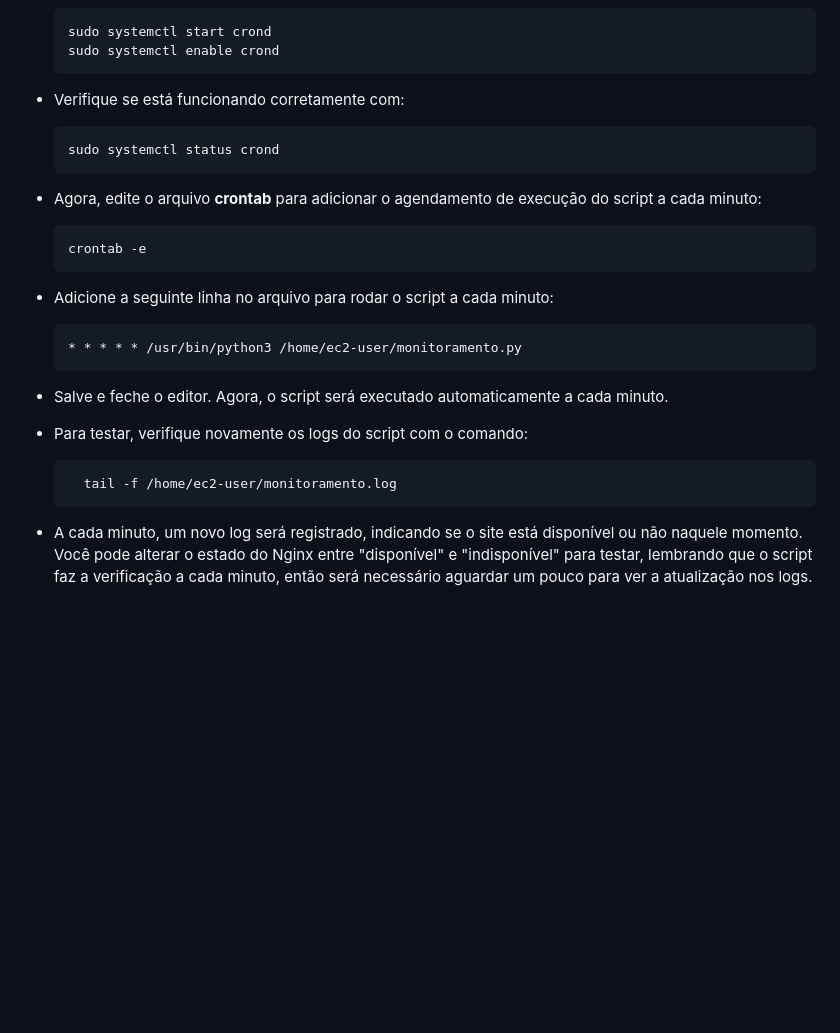
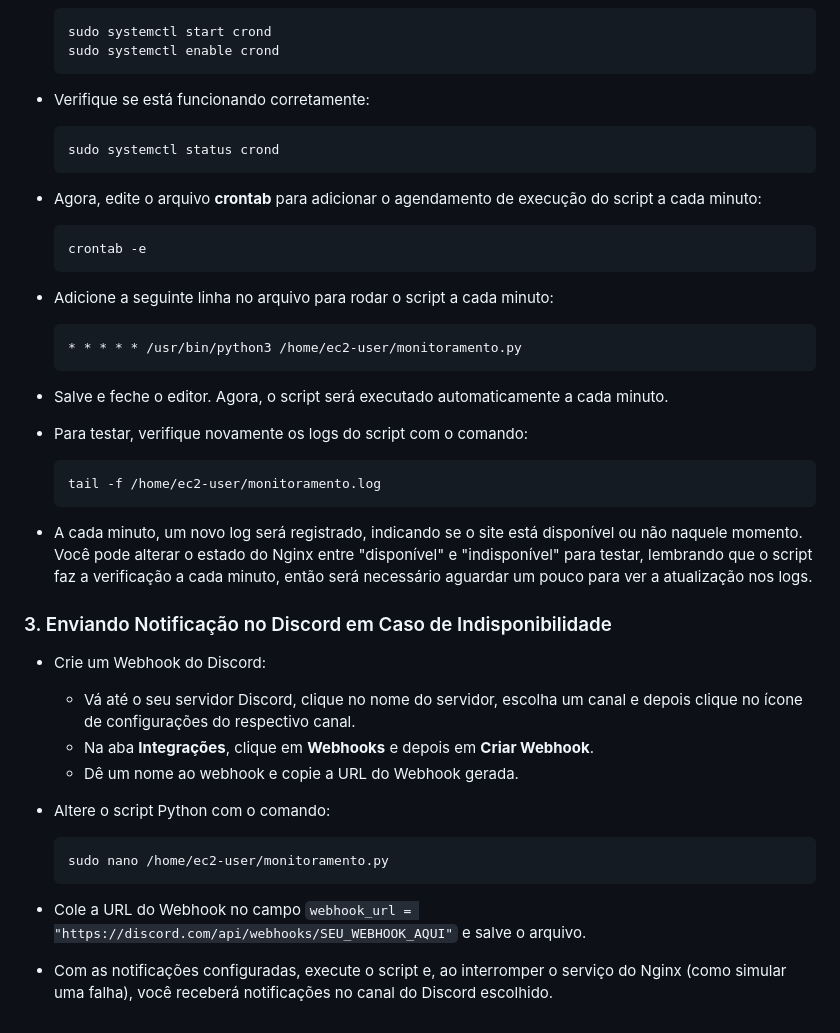
Before and after one commit to FelipeGalway/PB-Compass-Projeto-AWS-Linux, a Markdown page: README.md, the part around one of its changes. Rendered like a GitHub page; blank space fills up the shorter version.

````diff
--- a/README.md
+++ b/README.md
@@ -154,7 +172,7 @@ Para garantir que o Nginx seja reiniciado automaticamente em caso de falha, siga
   sudo systemctl enable crond
   ```
 
-- Verifique se está funcionando corretamente com:
+- Verifique se está funcionando corretamente:
 
   ```bash
   sudo systemctl status crond
@@ -173,11 +191,26 @@ Para garantir que o Nginx seja reiniciado automaticamente em caso de falha, siga
   ```
 
 - Salve e feche o editor. Agora, o script será executado automaticamente a cada minuto.
-
 - Para testar, verifique novamente os logs do script com o comando:
 
   ```bash
-    tail -f /home/ec2-user/monitoramento.log
-    ```
+  tail -f /home/ec2-user/monitoramento.log
+  ```
 
 - A cada minuto, um novo log será registrado, indicando se o site está disponível ou não naquele momento. Você pode alterar o estado do Nginx entre "disponível" e "indisponível" para testar, lembrando que o script faz a verificação a cada minuto, então será necessário aguardar um pouco para ver a atualização nos logs.
+
+### 3. Enviando Notificação no Discord em Caso de Indisponibilidade
+- Crie um Webhook do Discord:
+
+  - Vá até o seu servidor Discord, clique no nome do servidor, escolha um canal e depois clique no ícone de configurações do respectivo canal.
+  - Na aba **Integrações**, clique em **Webhooks** e depois em **Criar Webhook**.
+  - Dê um nome ao webhook e copie a URL do Webhook gerada.
+
+- Altere o script Python com o comando:
+
+  ```bash
+  sudo nano /home/ec2-user/monitoramento.py
+  ```
+
+- Cole a URL do Webhook no campo `webhook_url = "https://discord.com/api/webhooks/SEU_WEBHOOK_AQUI"` e salve o arquivo.
+- Com as notificações configuradas, execute o script e, ao interromper o serviço do Nginx (como simular uma falha), você receberá notificações no canal do Discord escolhido.
````
Also changed, not shown: other parts of README.md (+46 -28 lines).
